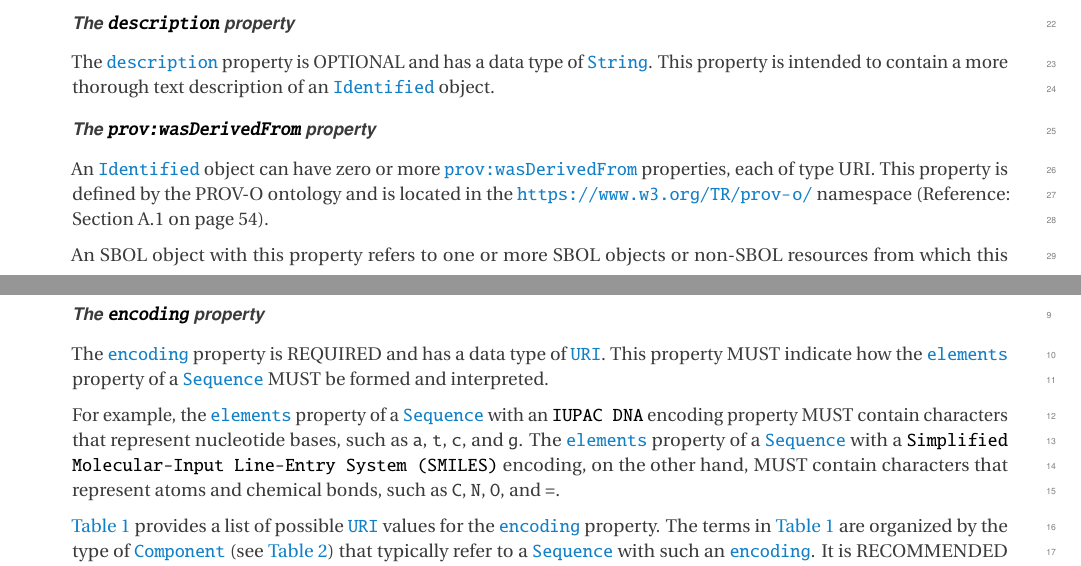
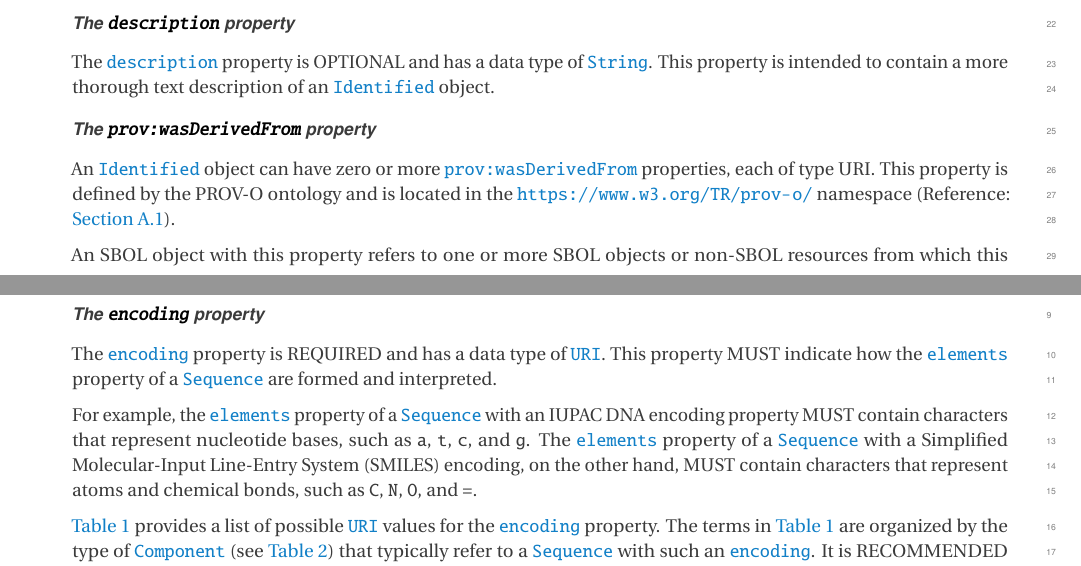
Before and after one commit to SynBioDex/SBOL-specification, a LaTeX document (sbol3.tex, which reads identified.tex, sequence.tex): two parts of pages 13 and 15 of 91, joined at a grey line, cut so that both start at the same text. Compiled offline with pdfLaTeX.

Commit message:
minor improvements in identified, sequence

```diff
--- a/identified.tex
+++ b/identified.tex
@@ -35,7 +35,7 @@ The \sbol{description} property is OPTIONAL and has a data type of \sbol{String}
 
 \subparagraph{The \sbolheading{prov:wasDerivedFrom} property}
 \label{sec:prov:wasDerivedFrom}
-An \sbol{Identified} object can have zero or more \sbol{prov:wasDerivedFrom} properties, each of type URI. This property is defined by the PROV-O ontology and is located in the \url{https://www.w3.org/TR/prov-o/} namespace (Reference: \sec{sec:provenance}).
+An \sbol{Identified} object can have zero or more \sbol{prov:wasDerivedFrom} properties, each of type URI. This property is defined by the PROV-O ontology and is located in the \url{https://www.w3.org/TR/prov-o/} namespace (Reference: \ref{sec:provenance}).
 
  An SBOL object with this property refers to one or more SBOL objects or non-SBOL resources from which this object was derived. An SBOL object MUST NOT refer to itself via its own \sbol{prov:wasDerivedFrom} property or form a cyclical chain of references via its \sbol{prov:wasDerivedFrom} property and those of other SBOL objects. For example, the reference chain ``$A$ was derived from $B$ and $B$ was derived from $A$'' is cyclical.
 
--- a/sequence.tex
+++ b/sequence.tex
@@ -17,9 +17,9 @@ The \sbol{elements} property is a REQUIRED \sbol{String} of characters that repr
 
 \subparagraph{The \sbolheading{encoding} property}
 \label{sec:encoding}
-The \sbol{encoding} property is REQUIRED and has a data type of \sbol{URI}. This property MUST indicate how the \sbol{elements} property of a \sbol{Sequence} MUST be formed and interpreted.
+The \sbol{encoding} property is REQUIRED and has a data type of \sbol{URI}. This property MUST indicate how the \sbol{elements} property of a \sbol{Sequence} are formed and interpreted.
 
-For example, the \sbol{elements} property of a \sbol{Sequence} with an \external{IUPAC DNA} encoding property MUST contain characters that represent nucleotide bases, such as {\tt a}, {\tt t}, {\tt c}, and {\tt g}. The \sbol{elements} property of a \sbol{Sequence} with a \external{Simplified Molecular-Input Line-Entry System (SMILES)} encoding, on the other hand, MUST contain characters that represent atoms and chemical bonds, such as {\tt C}, {\tt N}, {\tt O}, and {\tt =}.
+For example, the \sbol{elements} property of a \sbol{Sequence} with an IUPAC DNA encoding property MUST contain characters that represent nucleotide bases, such as {\tt a}, {\tt t}, {\tt c}, and {\tt g}. The \sbol{elements} property of a \sbol{Sequence} with a Simplified Molecular-Input Line-Entry System (SMILES) encoding, on the other hand, MUST contain characters that represent atoms and chemical bonds, such as {\tt C}, {\tt N}, {\tt O}, and {\tt =}.
 
 \ref{tbl:sequence_encodings} provides a list of possible \sbol{URI} values for the \sbol{encoding} property. The terms in \ref{tbl:sequence_encodings} are organized by the type of \sbol{Component} (see \ref{tbl:component_types}) that typically refer to a \sbol{Sequence} with such an \sbol{encoding}. It is RECOMMENDED that the encoding property of a Sequence contains a URI from \ref{tbl:sequence_encodings}. When the \sbol{encoding} of a \sbol{Sequence} is well described by one of the \sbol{URI}s in \ref{tbl:sequence_encodings}, it MUST contain that \sbol{URI}.
 
```
Also changed, not shown: identified.tex (2 more changed lines).
